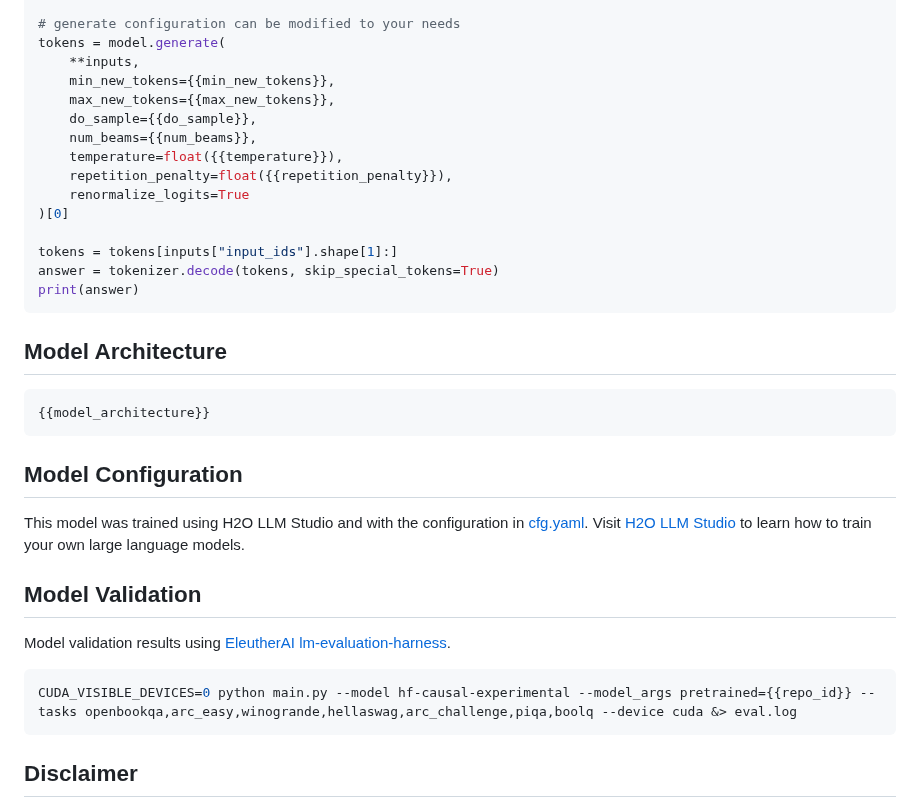
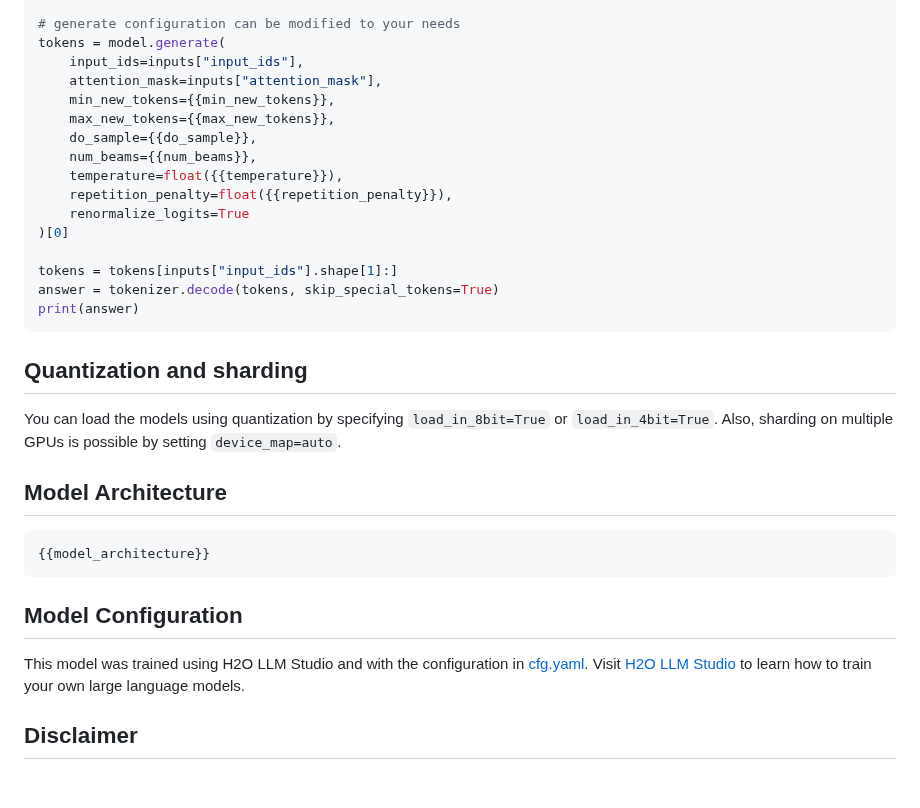
Before and after one commit to h2oai/h2o-llmstudio, a Markdown page: model_card_template.md, the part around the change. Rendered like a GitHub page; blank space fills up the shorter version.

````diff
--- a/model_card_template.md
+++ b/model_card_template.md
@@ -123,7 +123,8 @@ inputs = tokenizer(prompt, return_tensors="pt", add_special_tokens=False).to("cu
 
 # generate configuration can be modified to your needs
 tokens = model.generate(
-    **inputs,
+    input_ids=inputs["input_ids"],
+    attention_mask=inputs["attention_mask"],
     min_new_tokens={{min_new_tokens}},
     max_new_tokens={{max_new_tokens}},
     do_sample={{do_sample}},
@@ -138,6 +139,10 @@ answer = tokenizer.decode(tokens, skip_special_tokens=True)
 print(answer)
 ```
 
+## Quantization and sharding
+
+You can load the models using quantization by specifying ```load_in_8bit=True``` or ```load_in_4bit=True```. Also, sharding on multiple GPUs is possible by setting ```device_map=auto```.
+
 ## Model Architecture
 
 ```
@@ -147,15 +152,6 @@ print(answer)
 ## Model Configuration
 
 This model was trained using H2O LLM Studio and with the configuration in [cfg.yaml](cfg.yaml). Visit [H2O LLM Studio](https://github.com/h2oai/h2o-llmstudio) to learn how to train your own large language models.
-
-
-## Model Validation
-
-Model validation results using [EleutherAI lm-evaluation-harness](https://github.com/EleutherAI/lm-evaluation-harness).
-
-```bash
-CUDA_VISIBLE_DEVICES=0 python main.py --model hf-causal-experimental --model_args pretrained={{repo_id}} --tasks openbookqa,arc_easy,winogrande,hellaswag,arc_challenge,piqa,boolq --device cuda &> eval.log
-```
 
 
 ## Disclaimer
````
